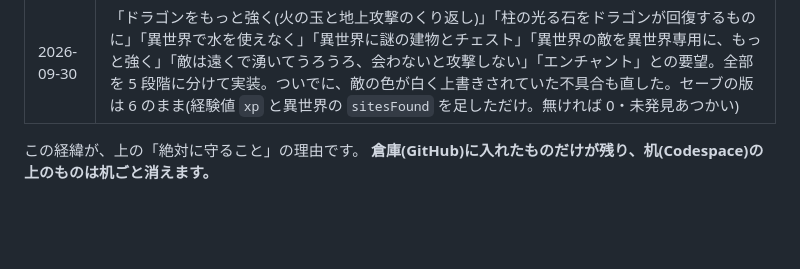
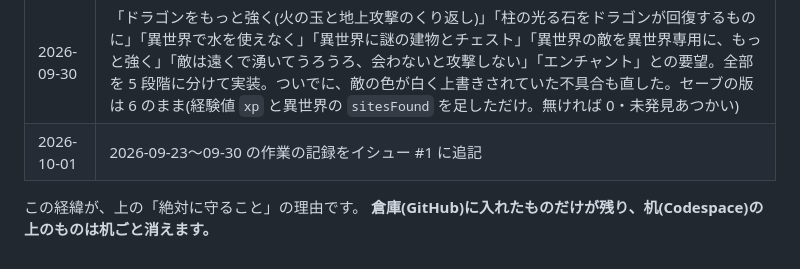
Before and after one commit to urochikizashi/my-app, a Markdown page: AGENTS.md, the part around the change. GitHub-like rendering; blank space fills up the shorter version.

Commit message:
docs: Note the issue #1 work log update
Co-Authored-By: Claude Opus 5.5 <noreply@anthropic.com>

```diff
--- a/AGENTS.md
+++ b/AGENTS.md
@@ -288,6 +288,7 @@ push する前に中身を一度確認してください。
 | 2026-09-23 | 異世界(ネザー)と異世界ゲートを実装(計画の4)。世界を 2 つ持って `switchDimension` で入れかえる作りに変え、`world` など 1 世界ぶんの状態を `dimensions[]` にまとめた。黒曜石のわく＋火打ち石でゲート、1.2 秒で行き来。異世界は地獄の石・溶岩の海・光る石・たましいの砂の大洞窟で、行くまで作らない。**セーブの版を 6 に上げた**。版 5 のセーブもそのまま読め、表の世界として引きつぐ(異世界はまだ無いあつかい) |
 | 2026-09-23 | すみかのボス 3 体を実装(計画の5。これで 5 段階の計画は完了)。大グモの女王(地下の巣・速い・糸で足止め・クモを呼ぶ)、ファラオのミイラ(ピラミッド地下の王の間・毒・ハスクを呼ぶ)、異世界のドラゴン(黒曜石の広場・飛ぶ・火の息・急降下)。ダンジョンのボスとは別の仕組み(`LAIRS` / `lairsDefeated`)にしたので、セーブの版は 6 のまま(古いセーブには記録が無い＝まだ倒していないあつかい) |
 | 2026-09-30 | 「ドラゴンをもっと強く(火の玉と地上攻撃のくり返し)」「柱の光る石をドラゴンが回復するものに」「異世界で水を使えなく」「異世界に謎の建物とチェスト」「異世界の敵を異世界専用に、もっと強く」「敵は遠くで湧いてうろうろ、会わないと攻撃しない」「エンチャント」との要望。全部を 5 段階に分けて実装。ついでに、敵の色が白く上書きされていた不具合も直した。セーブの版は 6 のまま(経験値 `xp` と異世界の `sitesFound` を足しただけ。無ければ 0・未発見あつかい) |
+| 2026-10-01 | 2026-09-23〜09-30 の作業の記録をイシュー #1 に追記 |
 
 この経緯が、上の「絶対に守ること」の理由です。
 **倉庫(GitHub)に入れたものだけが残り、机(Codespace)の上のものは机ごと消えます。**
```
